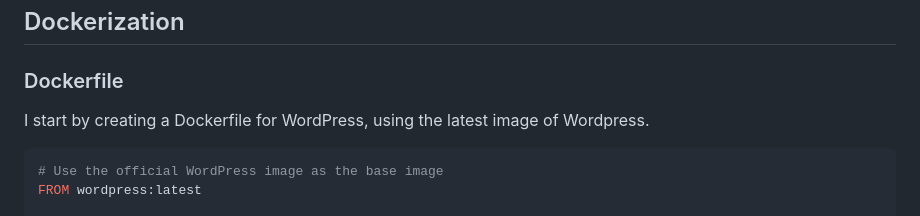
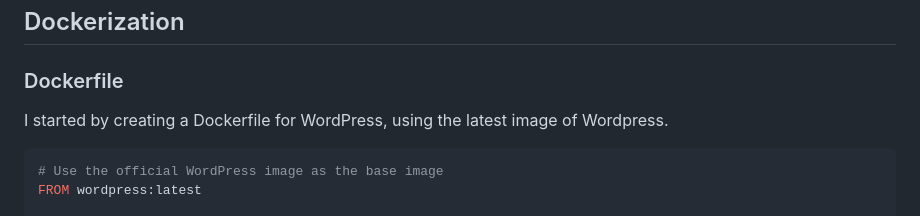
Before and after one commit to bhavishya-8/linux_test_demo, a Markdown page: README.md, the part around the change. Drawn GitHub-style.

````diff
--- a/README.md
+++ b/README.md
@@ -14,7 +14,7 @@ This project involves Dockerizing a WordPress application and optimizing the dat
 
 ### Dockerfile
 
-I start by creating a Dockerfile for WordPress, using the latest image of Wordpress.
+I started by creating a Dockerfile for WordPress, using the latest image of Wordpress.
 
 ```Dockerfile
 # Use the official WordPress image as the base image
````
